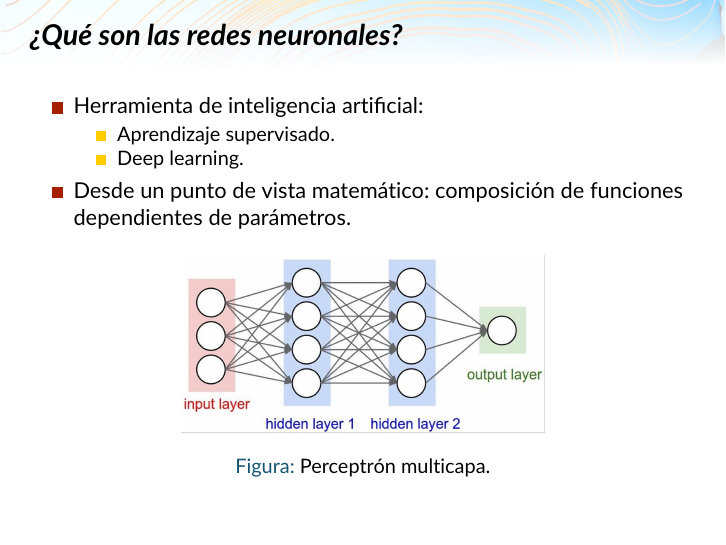
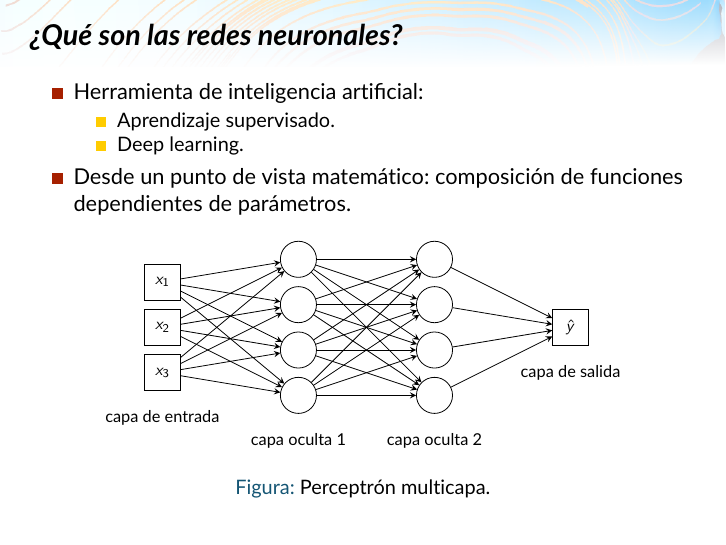
Before and after one commit to danielacos/modelar_cerebro_virtual, LaTeX slides (modelar_cerebro_virtual.tex): page 30 of 36. Compiled offline with pdfLaTeX.

Commit message:
Hago yo el dibujo del MLP

```diff
--- a/modelar_cerebro_virtual.tex
+++ b/modelar_cerebro_virtual.tex
@@ -516,7 +516,68 @@
   \end{itemize}
   \begin{figure}
     \centering
-    \includegraphics[scale=0.5]{img/MLP.png}
+    \begin{tikzpicture}[scale=0.8, every node/.style={scale=0.75}, square/.style={regular polygon,regular polygon sides=4}]
+      \node at (0,1) [draw, square] (x1) {$x_1$};
+      \node at (0,0) [draw, square] (x2) {$x_2$};
+      \node at (0,-1) [draw, square] (x3) {$x_3$};
+
+      \node at (3,1.5) [draw, circle, inner sep=0.3cm] (hl1_1) { };
+      \node at (3,0.5) [draw, circle, inner sep=0.3cm] (hl1_2) { };
+      \node at (3,-0.5) [draw, circle, inner sep=0.3cm] (hl1_3) { };
+      \node at (3,-1.5) [draw, circle, inner sep=0.3cm] (hl1_4) { };
+
+      \node at (6,1.5) [draw, circle, inner sep=0.3cm] (hl2_1) { };
+      \node at (6,0.5) [draw, circle, inner sep=0.3cm] (hl2_2) { };
+      \node at (6,-0.5) [draw, circle, inner sep=0.3cm] (hl2_3) { };
+      \node at (6,-1.5) [draw, circle, inner sep=0.3cm] (hl2_4) { };
+
+      \node at (9,0) [draw, square] (y) {$\hat y$};
+
+      \draw[-stealth] (x1) -- (hl1_1);
+      \draw[-stealth] (x1) -- (hl1_2);
+      \draw[-stealth] (x1) -- (hl1_3);
+      \draw[-stealth] (x1) -- (hl1_4);
+
+      \draw[-stealth] (x2) -- (hl1_1);
+      \draw[-stealth] (x2) -- (hl1_2);
+      \draw[-stealth] (x2) -- (hl1_3);
+      \draw[-stealth] (x2) -- (hl1_4);
+
+      \draw[-stealth] (x3) -- (hl1_1);
+      \draw[-stealth] (x3) -- (hl1_2);
+      \draw[-stealth] (x3) -- (hl1_3);
+      \draw[-stealth] (x3) -- (hl1_4);
+
+      \draw[-stealth] (hl1_1) -- (hl2_1);
+      \draw[-stealth] (hl1_1) -- (hl2_2);
+      \draw[-stealth] (hl1_1) -- (hl2_3);
+      \draw[-stealth] (hl1_1) -- (hl2_4);
+
+      \draw[-stealth] (hl1_2) -- (hl2_1);
+      \draw[-stealth] (hl1_2) -- (hl2_2);
+      \draw[-stealth] (hl1_2) -- (hl2_3);
+      \draw[-stealth] (hl1_2) -- (hl2_4);
+
+      \draw[-stealth] (hl1_3) -- (hl2_1);
+      \draw[-stealth] (hl1_3) -- (hl2_2);
+      \draw[-stealth] (hl1_3) -- (hl2_3);
+      \draw[-stealth] (hl1_3) -- (hl2_4);
+
+      \draw[-stealth] (hl1_4) -- (hl2_1);
+      \draw[-stealth] (hl1_4) -- (hl2_2);
+      \draw[-stealth] (hl1_4) -- (hl2_3);
+      \draw[-stealth] (hl1_4) -- (hl2_4);
+
+      \draw[-stealth] (hl2_1) -- (y);
+      \draw[-stealth] (hl2_2) -- (y);
+      \draw[-stealth] (hl2_3) -- (y);
+      \draw[-stealth] (hl2_4) -- (y);
+
+      \node at (0,-2) (capa_entrada) {capa de entrada};
+      \node at (3,-2.5) (capa_oculta_1) {capa oculta 1};
+      \node at (6,-2.5) (capa_oculta_2) {capa oculta 2};
+      \node at (9,-1) (capa_salida) {capa de salida};
+    \end{tikzpicture}
     \caption{Perceptrón multicapa.}
   \end{figure}
 \end{frame}
```
